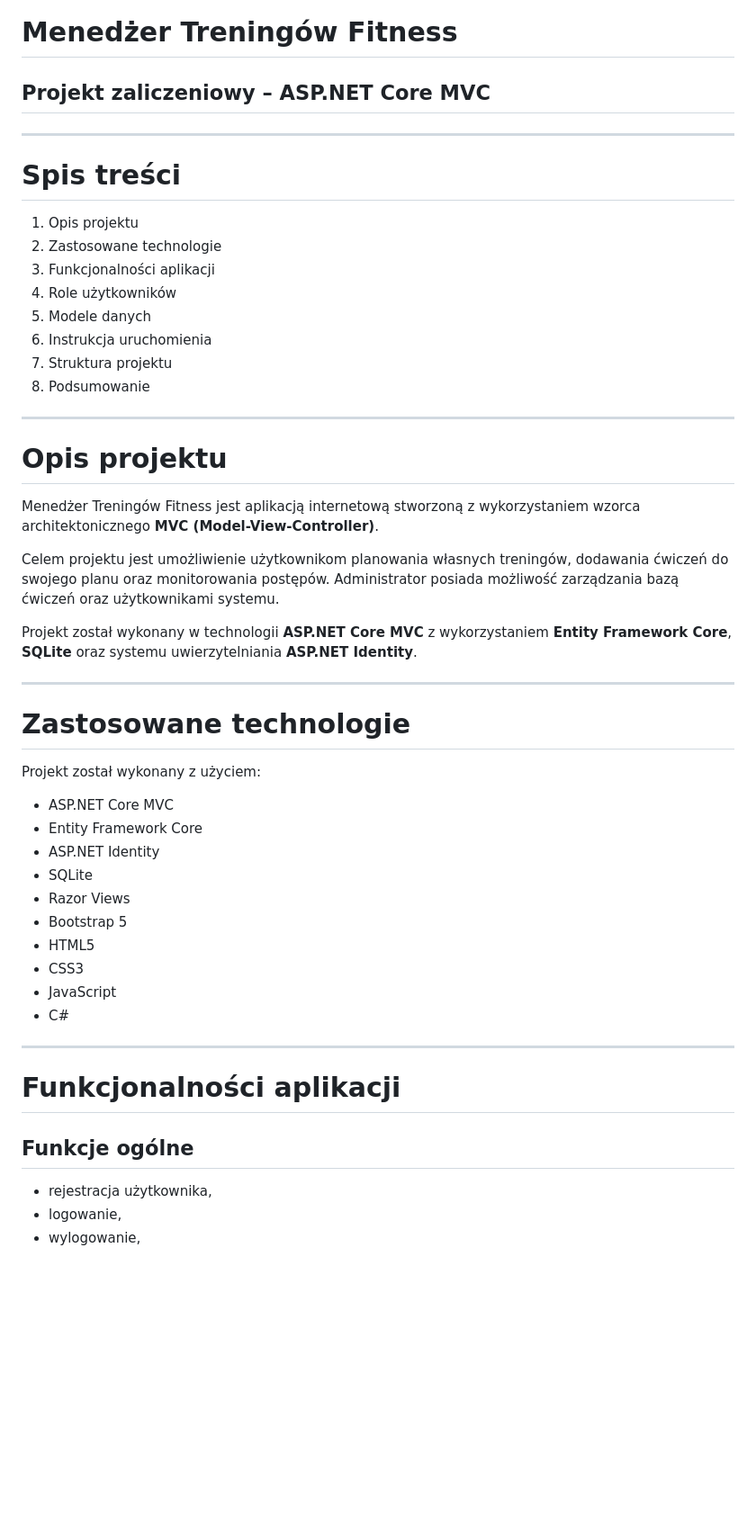
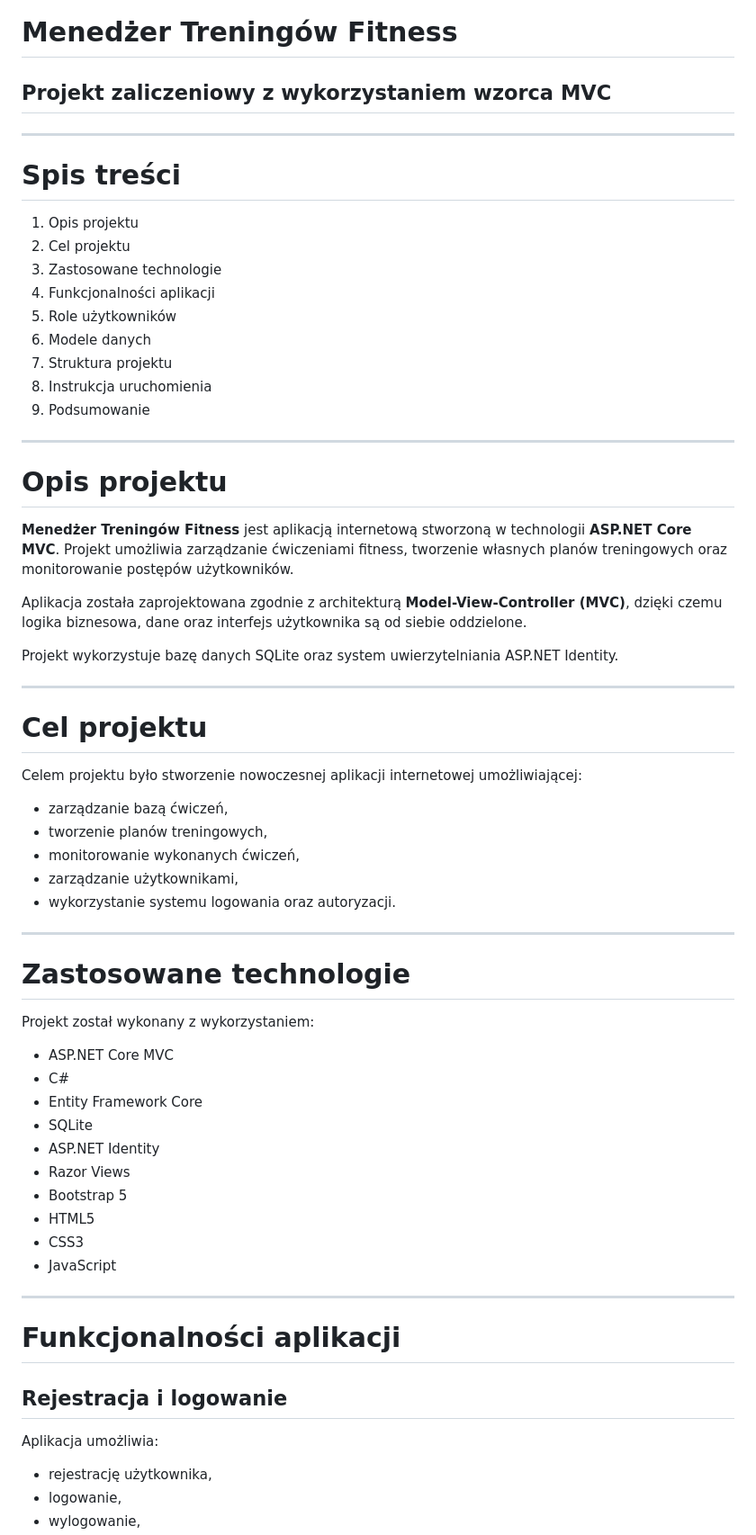
Before and after one commit to diana11diana/MVC_L2, a Markdown page: Projekt/README.md, the part around one of its changes. Shown at 90% size. Rendered like a GitHub page; blank space fills up the shorter version.

```diff
--- a/Projekt/README.md
+++ b/Projekt/README.md
@@ -1,53 +1,68 @@
 # Menedżer Treningów Fitness
 
-## Projekt zaliczeniowy – ASP.NET Core MVC
+## Projekt zaliczeniowy z wykorzystaniem wzorca MVC
 
 ---
 
 # Spis treści
 
 1. Opis projektu
-2. Zastosowane technologie
-3. Funkcjonalności aplikacji
-4. Role użytkowników
-5. Modele danych
-6. Instrukcja uruchomienia
+2. Cel projektu
+3. Zastosowane technologie
+4. Funkcjonalności aplikacji
+5. Role użytkowników
+6. Modele danych
 7. Struktura projektu
-8. Podsumowanie
+8. Instrukcja uruchomienia
+9. Podsumowanie
 
 ---
 
 # Opis projektu
 
-Menedżer Treningów Fitness jest aplikacją internetową stworzoną z wykorzystaniem wzorca architektonicznego **MVC (Model-View-Controller)**.
+**Menedżer Treningów Fitness** jest aplikacją internetową stworzoną w technologii **ASP.NET Core MVC**. Projekt umożliwia zarządzanie ćwiczeniami fitness, tworzenie własnych planów treningowych oraz monitorowanie postępów użytkowników.
 
-Celem projektu jest umożliwienie użytkownikom planowania własnych treningów, dodawania ćwiczeń do swojego planu oraz monitorowania postępów. Administrator posiada możliwość zarządzania bazą ćwiczeń oraz użytkownikami systemu.
+Aplikacja została zaprojektowana zgodnie z architekturą **Model-View-Controller (MVC)**, dzięki czemu logika biznesowa, dane oraz interfejs użytkownika są od siebie oddzielone.
 
-Projekt został wykonany w technologii **ASP.NET Core MVC** z wykorzystaniem **Entity Framework Core**, **SQLite** oraz systemu uwierzytelniania **ASP.NET Identity**.
+Projekt wykorzystuje bazę danych SQLite oraz system uwierzytelniania ASP.NET Identity.
+
+---
+
+# Cel projektu
+
+Celem projektu było stworzenie nowoczesnej aplikacji internetowej umożliwiającej:
+
+- zarządzanie bazą ćwiczeń,
+- tworzenie planów treningowych,
+- monitorowanie wykonanych ćwiczeń,
+- zarządzanie użytkownikami,
+- wykorzystanie systemu logowania oraz autoryzacji.
 
 ---
 
 # Zastosowane technologie
 
-Projekt został wykonany z użyciem:
+Projekt został wykonany z wykorzystaniem:
 
 - ASP.NET Core MVC
+- C#
 - Entity Framework Core
+- SQLite
 - ASP.NET Identity
-- SQLite
 - Razor Views
 - Bootstrap 5
 - HTML5
 - CSS3
 - JavaScript
-- C#
 
 ---
 
 # Funkcjonalności aplikacji
 
-## Funkcje ogólne
+## Rejestracja i logowanie
 
-- rejestracja użytkownika,
+Aplikacja umożliwia:
+
+- rejestrację użytkownika,
 - logowanie,
 - wylogowanie,
```
Also changed, not shown: other parts of Projekt/README.md (+228 -4 lines).
